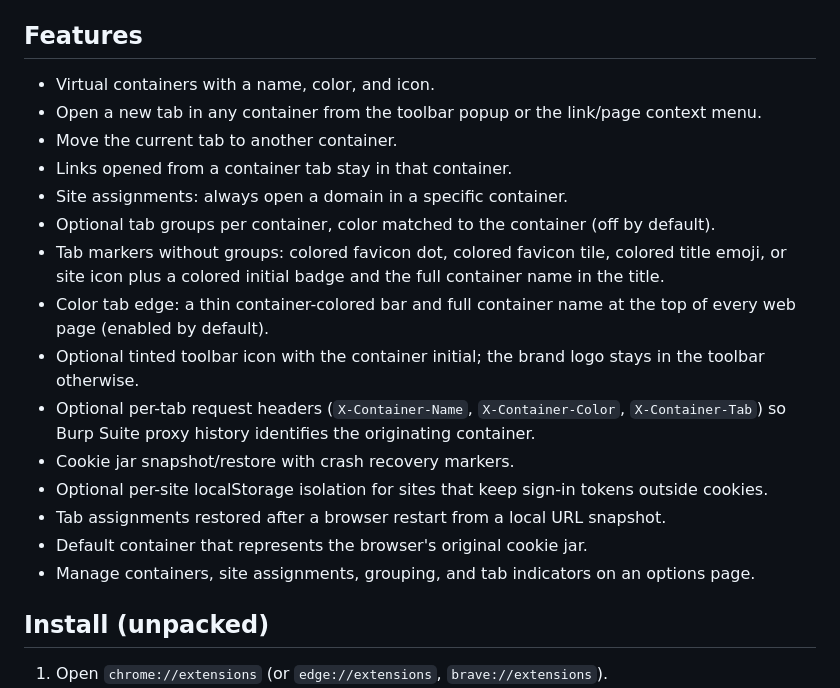
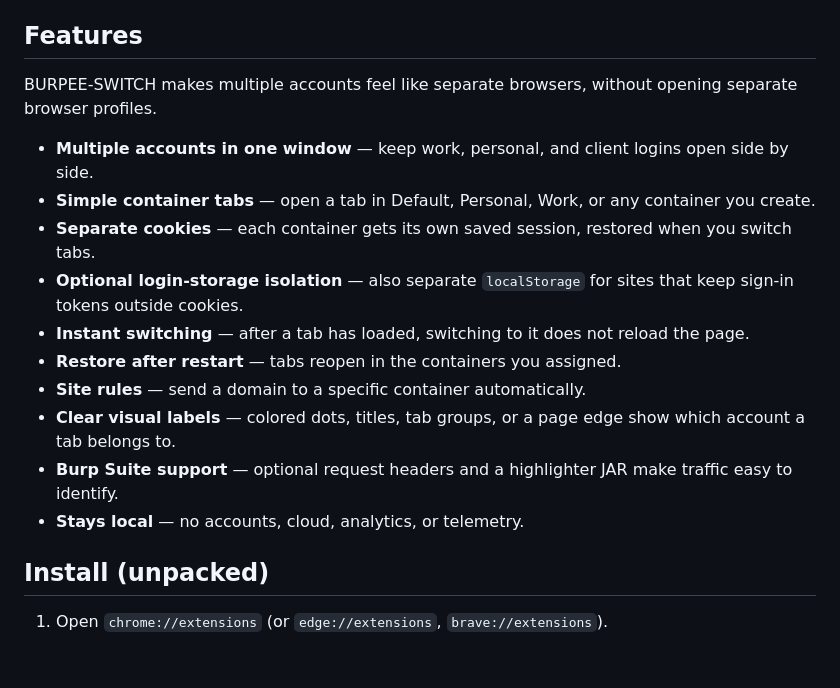
Before and after one commit to alielbadry/burpee-switch, a Markdown page: README.md, the part around the change. GitHub-like rendering; blank space fills up the shorter version.

Commit message:
Simplify README features

```diff
--- a/README.md
+++ b/README.md
@@ -17,25 +17,22 @@ below.
 
 ## Features
 
-- Virtual containers with a name, color, and icon.
-- Open a new tab in any container from the toolbar popup or the link/page context menu.
-- Move the current tab to another container.
-- Links opened from a container tab stay in that container.
-- Site assignments: always open a domain in a specific container.
-- Optional tab groups per container, color matched to the container (off by default).
-- Tab markers without groups: colored favicon dot, colored favicon tile, colored title emoji, or
-  site icon plus a colored initial badge and the full container name in the title.
-- Color tab edge: a thin container-colored bar and full container name at the top of every web
-  page (enabled by default).
-- Optional tinted toolbar icon with the container initial; the brand logo stays in the toolbar
-  otherwise.
-- Optional per-tab request headers (`X-Container-Name`, `X-Container-Color`, `X-Container-Tab`) so
-  Burp Suite proxy history identifies the originating container.
-- Cookie jar snapshot/restore with crash recovery markers.
-- Optional per-site localStorage isolation for sites that keep sign-in tokens outside cookies.
-- Tab assignments restored after a browser restart from a local URL snapshot.
-- Default container that represents the browser's original cookie jar.
-- Manage containers, site assignments, grouping, and tab indicators on an options page.
+BURPEE-SWITCH makes multiple accounts feel like separate browsers, without opening separate
+browser profiles.
+
+- **Multiple accounts in one window** — keep work, personal, and client logins open side by side.
+- **Simple container tabs** — open a tab in Default, Personal, Work, or any container you create.
+- **Separate cookies** — each container gets its own saved session, restored when you switch tabs.
+- **Optional login-storage isolation** — also separate `localStorage` for sites that keep sign-in
+  tokens outside cookies.
+- **Instant switching** — after a tab has loaded, switching to it does not reload the page.
+- **Restore after restart** — tabs reopen in the containers you assigned.
+- **Site rules** — send a domain to a specific container automatically.
+- **Clear visual labels** — colored dots, titles, tab groups, or a page edge show which account a
+  tab belongs to.
+- **Burp Suite support** — optional request headers and a highlighter JAR make traffic easy to
+  identify.
+- **Stays local** — no accounts, cloud, analytics, or telemetry.
 
 ## Install (unpacked)
 
```
